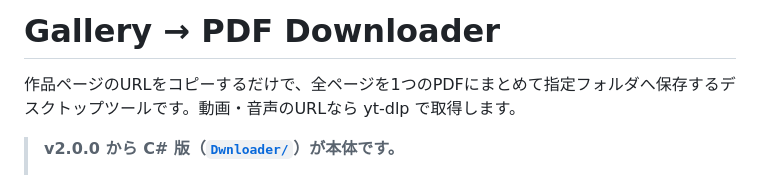
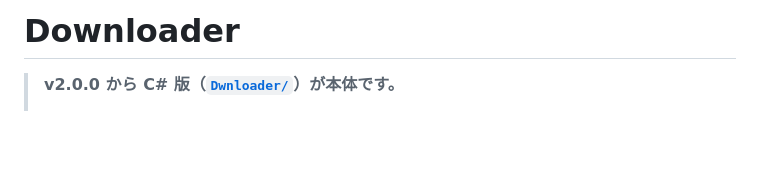
Before and after one commit to eugene-rb/dwnloader, a Markdown page: README.md, the part around the change. GitHub-like rendering; blank space fills up the shorter version.

Commit message:
Change title to 'Downloader' and simplify README
Updated project title and removed Japanese description.

```diff
--- a/README.md
+++ b/README.md
@@ -1,6 +1,4 @@
-# Gallery → PDF Downloader
-
-作品ページのURLをコピーするだけで、全ページを1つのPDFにまとめて指定フォルダへ保存するデスクトップツールです。動画・音声のURLなら yt-dlp で取得します。
+# Downloader
 
 > **v2.0.0 から C# 版（[`Dwnloader/`](Dwnloader/)）が本体です。**
 >
```
